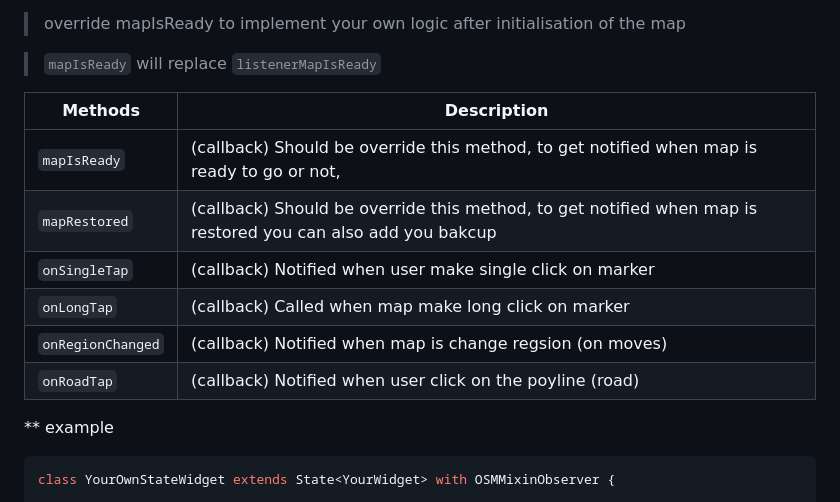
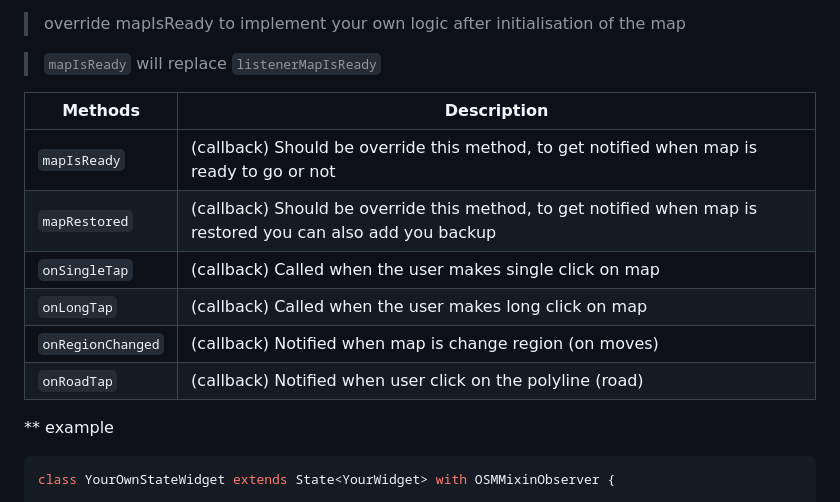
Before and after one commit to liodali/osm_flutter, a Markdown page: README.md, the part around the change. GitHub-like rendering.

Commit message:
Fix misleading documentation & some typos in the readme
onSingleTap and onLongTap is documented as "Called when ... click on
marker" while it calls the function when the user clicks on the map
and not on a marker. If the click happens exactly on the marker, the
function is not called. That's why I would like to change the
documentation to "Called when ... click on map".

This commit also fixes some typos in the readme.

```diff
--- a/README.md
+++ b/README.md
@@ -639,12 +639,12 @@ final configs = [
 
 | Methods                       | Description                         |
 | ----------------------------- | ----------------------------------- |
-| `mapIsReady`                  | (callback) Should be override this method, to get notified when map is ready to go or not,     |
-| `mapRestored`                 | (callback) Should be override this method, to get notified when map is restored you can also add you bakcup   |
-| `onSingleTap`                 | (callback) Notified when user make single click on marker   |
-| `onLongTap`                   | (callback) Called when map make long click on marker   |
-| `onRegionChanged`             | (callback) Notified when map is change regsion (on moves)    |
-| `onRoadTap`                   | (callback) Notified when user click on the poyline (road)   |
+| `mapIsReady`                  | (callback) Should be override this method, to get notified when map is ready to go or not |
+| `mapRestored`                 | (callback) Should be override this method, to get notified when map is restored you can also add you backup |
+| `onSingleTap`                 | (callback) Called when the user makes single click on map |
+| `onLongTap`                   | (callback) Called when the user makes long click on map |
+| `onRegionChanged`             | (callback) Notified when map is change region (on moves) |
+| `onRoadTap`                   | (callback) Notified when user click on the polyline (road) |
 
 
 ** example
```
